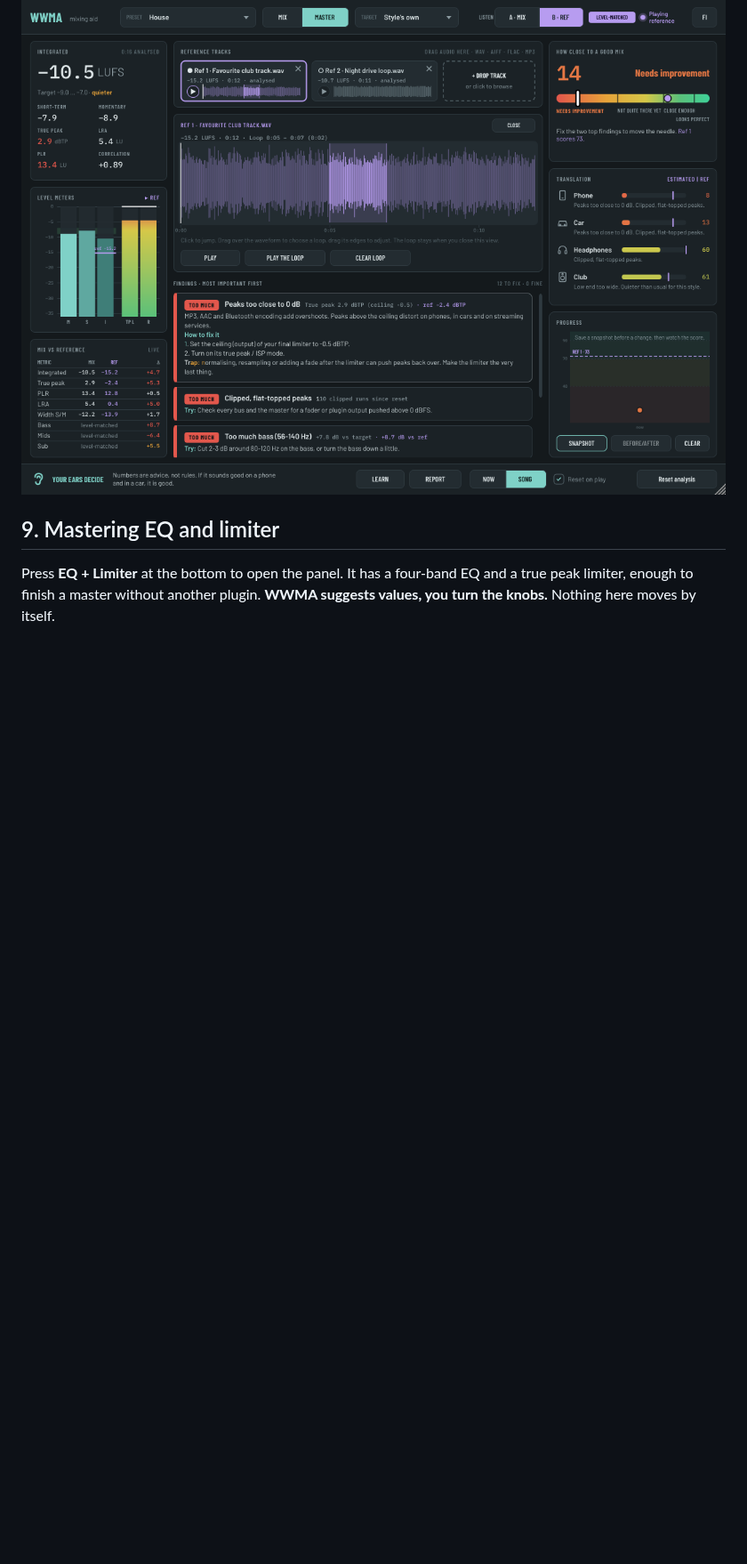
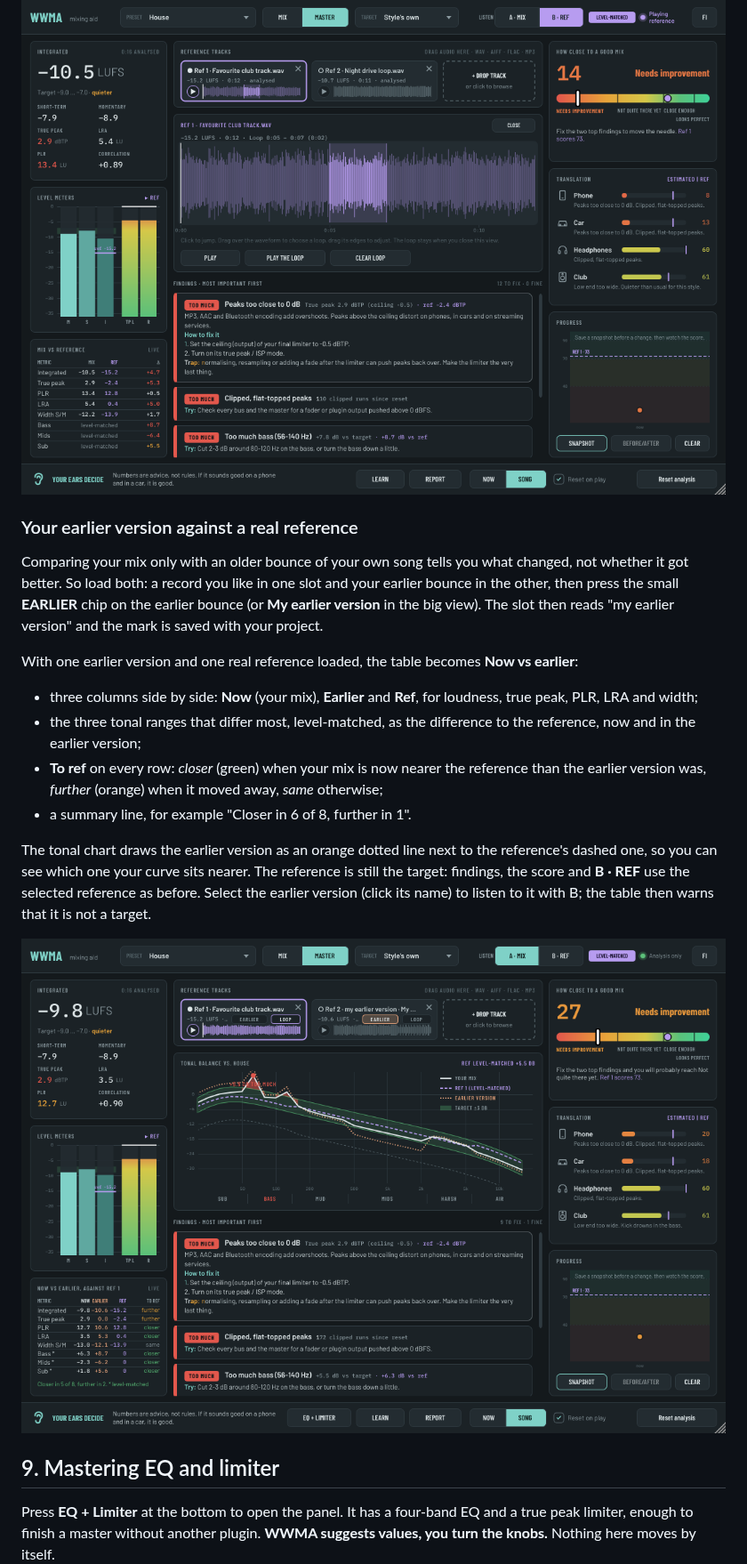
Before and after one commit to salleq/washable-and-withstanding-mixing-aid, a Markdown page: docs/MANUAL.md, the part around the change. Shown at 89% size. Rendered like a GitHub page; pictures changed too: docs/images/wwma-earlier-version.png (added); blank space fills up the shorter version.

```diff
--- a/docs/MANUAL.md
+++ b/docs/MANUAL.md
@@ -191,6 +191,21 @@ Playing the reference inside WWMA:
 
 ![Choosing a loop in the big reference view](images/wwma-reference-loop.png)
 
+### Your earlier version against a real reference
+
+Comparing your mix only with an older bounce of your own song tells you what changed, not whether it got better. So load both: a record you like in one slot and your earlier bounce in the other, then press the small **EARLIER** chip on the earlier bounce (or **My earlier version** in the big view). The slot then reads "my earlier version" and the mark is saved with your project.
+
+With one earlier version and one real reference loaded, the table becomes **Now vs earlier**:
+
+- three columns side by side: **Now** (your mix), **Earlier** and **Ref**, for loudness, true peak, PLR, LRA and width;
+- the three tonal ranges that differ most, level-matched, as the difference to the reference, now and in the earlier version;
+- **To ref** on every row: *closer* (green) when your mix is now nearer the reference than the earlier version was, *further* (orange) when it moved away, *same* otherwise;
+- a summary line, for example "Closer in 6 of 8, further in 1".
+
+The tonal chart draws the earlier version as an orange dotted line next to the reference's dashed one, so you can see which one your curve sits nearer. The reference is still the target: findings, the score and **B · REF** use the selected reference as before. Select the earlier version (click its name) to listen to it with B; the table then warns that it is not a target.
+
+![Now, earlier version and reference side by side](images/wwma-earlier-version.png)
+
 ## 9. Mastering EQ and limiter
 
 Press **EQ + Limiter** at the bottom to open the panel. It has a four-band EQ and a true peak limiter, enough to finish a master without another plugin. **WWMA suggests values, you turn the knobs.** Nothing here moves by itself.
```
Also changed, not shown: README.md (+1 -1 lines), docs/OPAS.md (+12 -0 lines), docs/images/wwma-earlier-version-fi.png (added), 9 other files.
